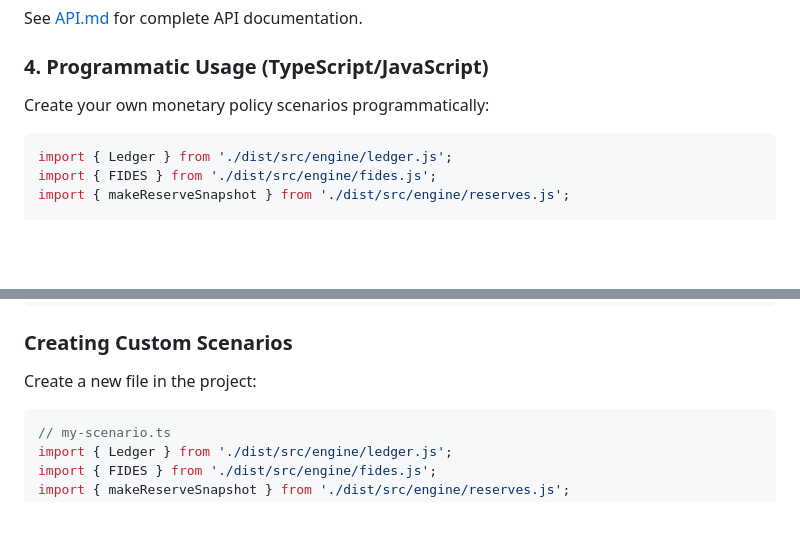
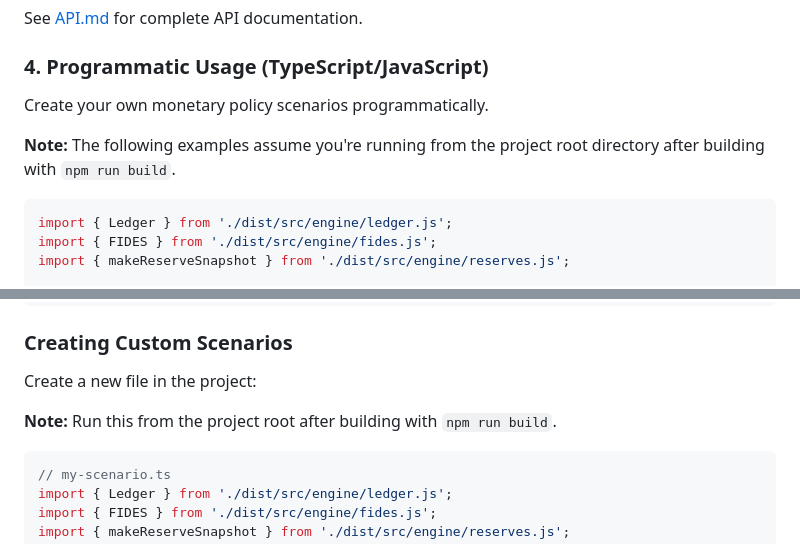
Before and after one commit to dfeen87/USD-N, a Markdown page: README.md, 2 parts joined by grey strips. Drawn GitHub-style; blank space fills up the shorter version.

Commit message:
Add context notes for programmatic usage examples
Co-authored-by: dfeen87 <158860247+dfeen87@users.noreply.github.com>

````diff
--- a/README.md
+++ b/README.md
@@ -198,7 +198,9 @@ See [API.md](./API.md) for complete API documentation.
 
 ### 4. Programmatic Usage (TypeScript/JavaScript)
 
-Create your own monetary policy scenarios programmatically:
+Create your own monetary policy scenarios programmatically.
+
+**Note:** The following examples assume you're running from the project root directory after building with `npm run build`.
 
 ```typescript
 import { Ledger } from './dist/src/engine/ledger.js';
@@ -1009,6 +1011,8 @@ node examples/production_api_test.js
 
 Create a new file in the project:
 
+**Note:** Run this from the project root after building with `npm run build`.
+
 ```typescript
 // my-scenario.ts
 import { Ledger } from './dist/src/engine/ledger.js';
````
